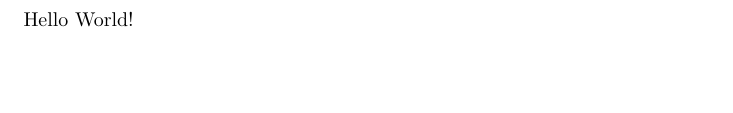
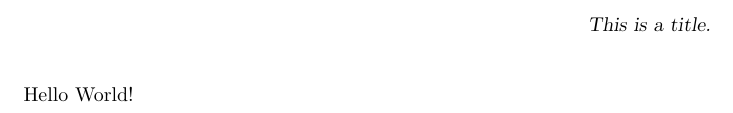
Before and after one commit to drdrew42/ximerapractice, a LaTeX document (ximera-test.tex): part of the page, cut at the place of the change, the shorter picture padded with empty space. Compiled offline with pdfLaTeX.

Commit message:
update #3

```diff
--- a/ximera-test.tex
+++ b/ximera-test.tex
@@ -1,7 +1,8 @@
 \documentclass{ximera}
 
 \begin{document}
-
+\title{This is a title.}
+\author{Whom?}
 Hello World!
 
 \end{document}
```
